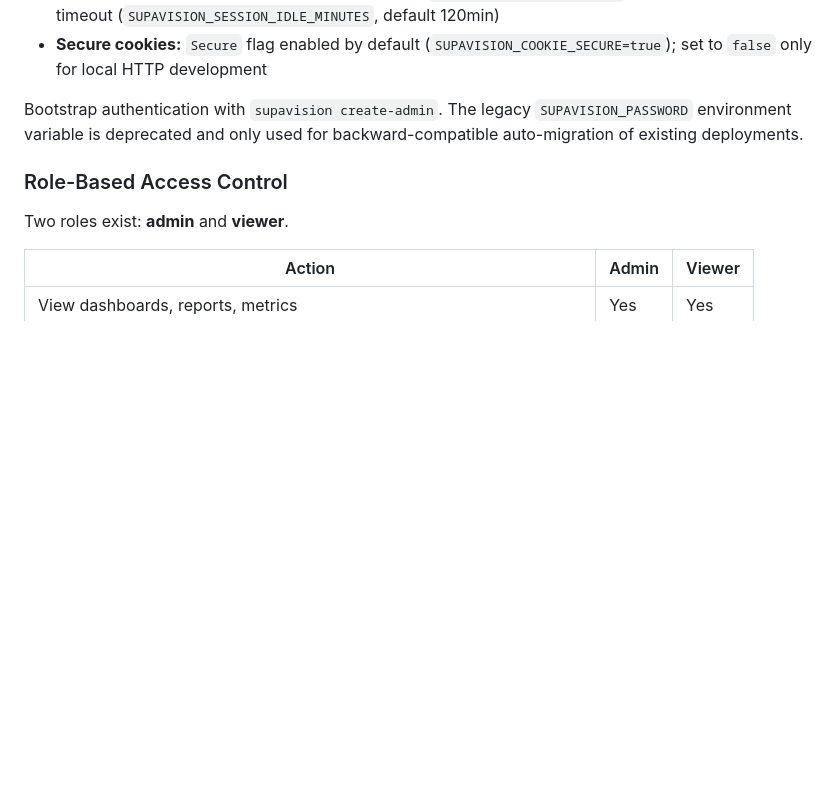
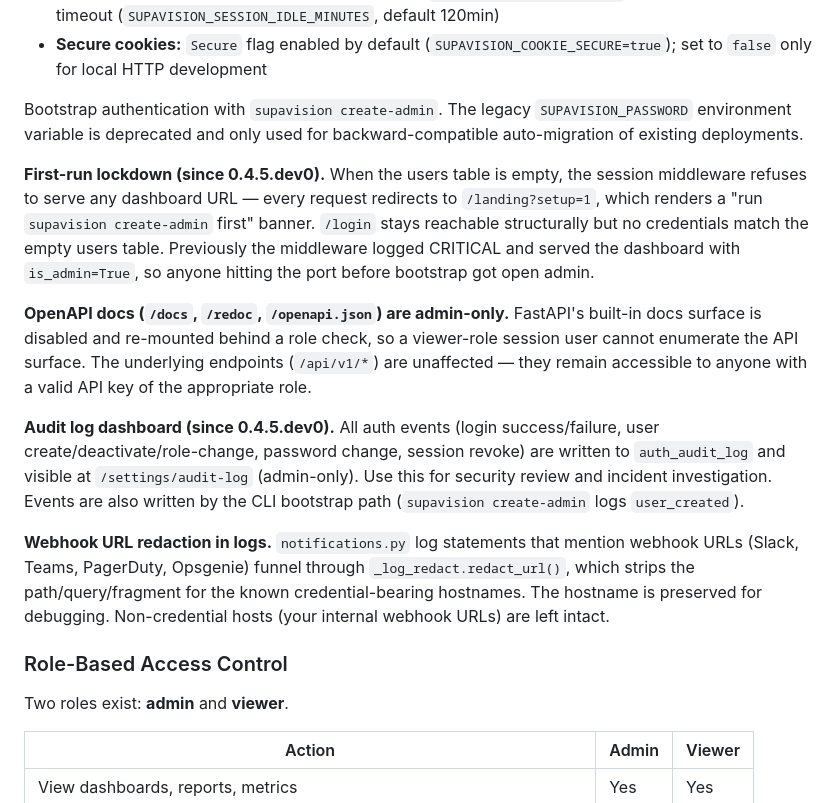
Before and after one commit to devsquall/supavision, a Markdown page: SECURITY.md, the part around the change. GitHub-like rendering; blank space fills up the shorter version.

Commit message:
docs(security): document Phase 5-7 security additions
SECURITY.md was silent on the security work added in 0.4.5.dev0 Phase 5-7.
This adds four short subsections under Authentication & Authorization:

- First-run lockdown — explains the /landing?setup=1 redirect when no
  users exist and what it replaced (open-admin window).
- OpenAPI docs admin-only — /docs, /redoc, /openapi.json now require an
  admin session.
- Audit log dashboard — points operators at /settings/audit-log.
- Webhook URL log redaction — describes _log_redact.redact_url() coverage
  for Slack/Teams/PagerDuty/Opsgenie hostnames.

Co-Authored-By: Claude Opus 4.7 (1M context) <noreply@anthropic.com>

```diff
--- a/SECURITY.md
+++ b/SECURITY.md
@@ -112,6 +112,14 @@ The web dashboard uses session-based authentication:
 
 Bootstrap authentication with `supavision create-admin`. The legacy `SUPAVISION_PASSWORD` environment variable is deprecated and only used for backward-compatible auto-migration of existing deployments.
 
+**First-run lockdown (since 0.4.5.dev0).** When the users table is empty, the session middleware refuses to serve any dashboard URL — every request redirects to `/landing?setup=1`, which renders a "run `supavision create-admin` first" banner. `/login` stays reachable structurally but no credentials match the empty users table. Previously the middleware logged CRITICAL and served the dashboard with `is_admin=True`, so anyone hitting the port before bootstrap got open admin.
+
+**OpenAPI docs (`/docs`, `/redoc`, `/openapi.json`) are admin-only.** FastAPI's built-in docs surface is disabled and re-mounted behind a role check, so a viewer-role session user cannot enumerate the API surface. The underlying endpoints (`/api/v1/*`) are unaffected — they remain accessible to anyone with a valid API key of the appropriate role.
+
+**Audit log dashboard (since 0.4.5.dev0).** All auth events (login success/failure, user create/deactivate/role-change, password change, session revoke) are written to `auth_audit_log` and visible at `/settings/audit-log` (admin-only). Use this for security review and incident investigation. Events are also written by the CLI bootstrap path (`supavision create-admin` logs `user_created`).
+
+**Webhook URL redaction in logs.** `notifications.py` log statements that mention webhook URLs (Slack, Teams, PagerDuty, Opsgenie) funnel through `_log_redact.redact_url()`, which strips the path/query/fragment for the known credential-bearing hostnames. The hostname is preserved for debugging. Non-credential hosts (your internal webhook URLs) are left intact.
+
 ### Role-Based Access Control
 
 Two roles exist: **admin** and **viewer**.
```
